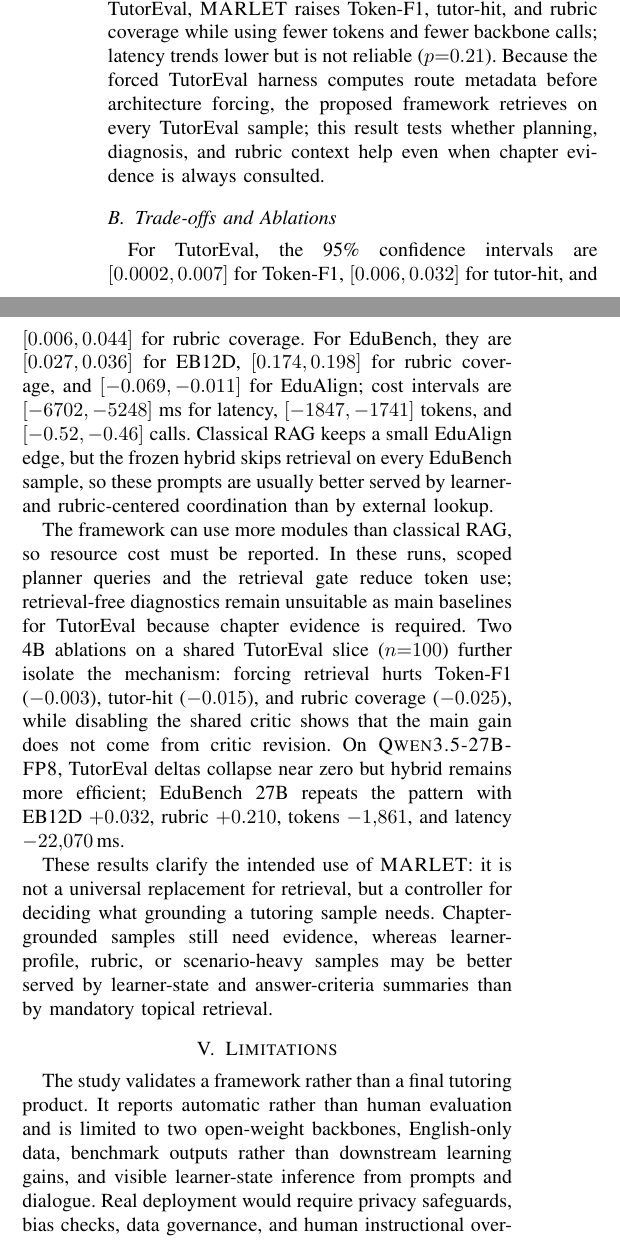
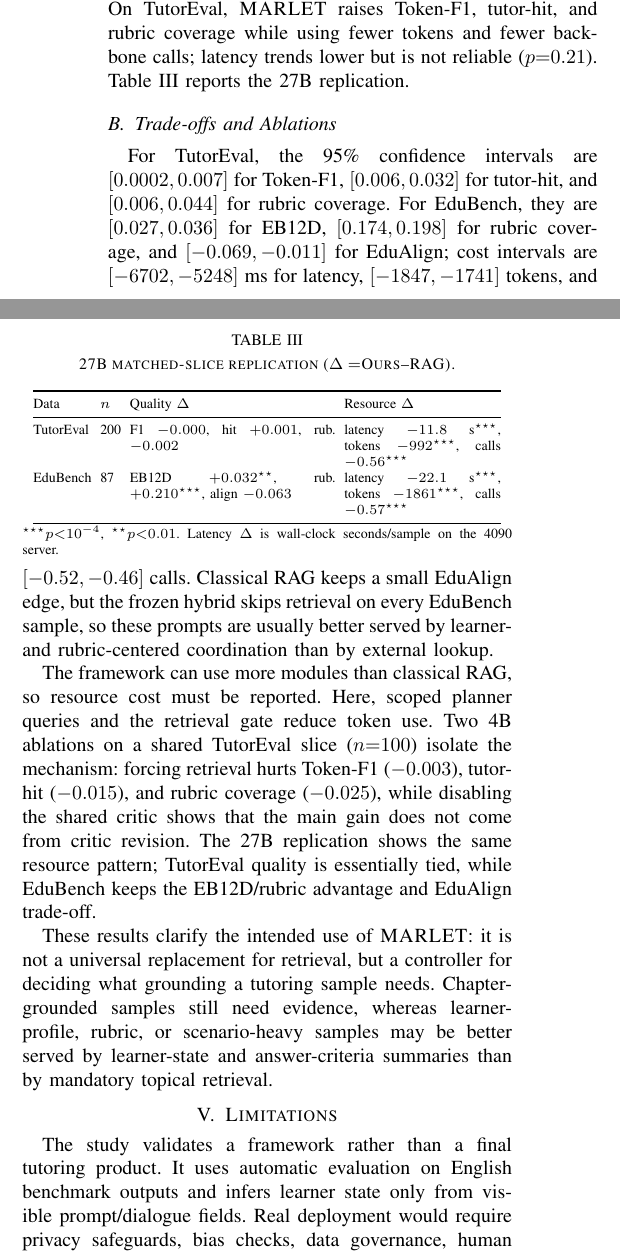
Before and after one commit to CatfishW/MultiAgentOL, a LaTeX paper (main_smc.tex): two parts of the columns of page 5 of 6, joined at a grey line, cut so that both start at the same text. Compiled offline with pdfLaTeX.

Commit message:
Add 27B replication results table

```diff
--- a/main_smc.tex
+++ b/main_smc.tex
@@ -26,7 +26,7 @@
 \setlength{\abovedisplayshortskip}{2pt plus 1pt minus 1pt}
 \setlength{\belowdisplayshortskip}{2pt plus 1pt minus 1pt}
 \setlength{\abovecaptionskip}{3pt}
-\setlength{\belowcaptionskip}{1pt}
+\setlength{\belowcaptionskip}{0pt}
 \title{\LARGE \bf
 MARLET: Multi-Agent Retrieval for\\
 Learning-State-Aware Educational Tutoring
@@ -196,6 +196,6 @@ The validation is fair at the infrastructure level but intentionally not identic
 
 \subsection{Framework Validation}
 
-Table~\ref{tab:validation_summary} reports paired matched-sample comparisons with bootstrap confidence intervals and permutation p-values. On TutorEval, \textsc{MARLET} raises Token-F1, tutor-hit, and rubric coverage while using fewer tokens and fewer backbone calls; latency trends lower but is not reliable ($p{=}0.21$). Because the forced TutorEval harness computes route metadata before architecture forcing, the proposed framework retrieves on every TutorEval sample; this result tests whether planning, diagnosis, and rubric context help even when chapter evidence is always consulted.
+Table~\ref{tab:validation_summary} reports paired matched-sample 4B comparisons with bootstrap confidence intervals and permutation p-values. On TutorEval, \textsc{MARLET} raises Token-F1, tutor-hit, and rubric coverage while using fewer tokens and fewer backbone calls; latency trends lower but is not reliable ($p{=}0.21$). Table~\ref{tab:validation_27b} reports the 27B replication.
 
 \begin{table}[t]
@@ -224,21 +224,39 @@ Data & Metric & RAG & Ours & $\Delta$ \\
 & Calls & 1.97 & \textbf{1.48} & $-0.49^{\star\star\star}$ \\
 \bottomrule
 \end{tabular}
-\begin{minipage}{\columnwidth}\footnotesize\vspace{0.2em}$^{\star\star\star}p{<}10^{-4}$, $^{\star\star}p{<}0.01$, $^{\star}p{<}0.05$. Runtime is mean wall-clock seconds per sample from paired 4B runs on the 4090 server.\end{minipage}
+\begin{minipage}{\columnwidth}\scriptsize\vspace{0.1em}$^{\star\star\star}p{<}10^{-4}$, $^{\star\star}p{<}0.01$, $^{\star}p{<}0.05$. Runtime is mean wall-clock seconds on the 4090 server.\end{minipage}
+\end{table}
+
+\begin{table}[t]
+\caption{27B matched-slice replication ($\Delta=$Ours--RAG).}
+\label{tab:validation_27b}
+\centering
+\scriptsize
+\setlength{\tabcolsep}{2.2pt}
+\renewcommand{\arraystretch}{0.98}
+\begin{tabular}{@{}llp{0.42\columnwidth}p{0.32\columnwidth}@{}}
+\toprule
+Data & $n$ & Quality $\Delta$ & Resource $\Delta$ \\
+\midrule
+TutorEval & 200 & F1 $-0.000$, hit $+0.001$, rub. $-0.002$ & latency $-11.8$ s$^{\star\star\star}$, tokens $-992^{\star\star\star}$, calls $-0.56^{\star\star\star}$ \\
+EduBench & 87 & EB12D $+0.032^{\star\star}$, rub. $+0.210^{\star\star\star}$, align $-0.063$ & latency $-22.1$ s$^{\star\star\star}$, tokens $-1861^{\star\star\star}$, calls $-0.57^{\star\star\star}$ \\
+\bottomrule
+\end{tabular}
+\begin{minipage}{\columnwidth}\scriptsize\vspace{0.1em}$^{\star\star\star}p{<}10^{-4}$, $^{\star\star}p{<}0.01$. Latency $\Delta$ is wall-clock seconds/sample on the 4090 server.\end{minipage}
 \end{table}
 
 \subsection{Trade-offs and Ablations}
 
 For TutorEval, the 95\% confidence intervals are $[0.0002,0.007]$ for Token-F1, $[0.006,0.032]$ for tutor-hit, and $[0.006,0.044]$ for rubric coverage. For EduBench, they are $[0.027,0.036]$ for EB12D, $[0.174,0.198]$ for rubric coverage, and $[-0.069,-0.011]$ for EduAlign; cost intervals are $[-6702,-5248]$ ms for latency, $[-1847,-1741]$ tokens, and $[-0.52,-0.46]$ calls. Classical RAG keeps a small EduAlign edge, but the frozen hybrid skips retrieval on every EduBench sample, so these prompts are usually better served by learner- and rubric-centered coordination than by external lookup.
 
-The framework can use more modules than classical RAG, so resource cost must be reported. In these runs, scoped planner queries and the retrieval gate reduce token use; retrieval-free diagnostics remain unsuitable as main baselines for TutorEval because chapter evidence is required. Two 4B ablations on a shared TutorEval slice ($n{=}100$) further isolate the mechanism: forcing retrieval hurts Token-F1 ($-0.003$), tutor-hit ($-0.015$), and rubric coverage ($-0.025$), while disabling the shared critic shows that the main gain does not come from critic revision. On \textsc{Qwen3.5-27B-FP8}, TutorEval deltas collapse near zero but hybrid remains more efficient; EduBench 27B repeats the pattern with EB12D $+0.032$, rubric $+0.210$, tokens $-1{,}861$, and latency $-22{,}070$\,ms.
+The framework can use more modules than classical RAG, so resource cost must be reported. Here, scoped planner queries and the retrieval gate reduce token use. Two 4B ablations on a shared TutorEval slice ($n{=}100$) isolate the mechanism: forcing retrieval hurts Token-F1 ($-0.003$), tutor-hit ($-0.015$), and rubric coverage ($-0.025$), while disabling the shared critic shows that the main gain does not come from critic revision. The 27B replication shows the same resource pattern; TutorEval quality is essentially tied, while EduBench keeps the EB12D/rubric advantage and EduAlign trade-off.
 
 These results clarify the intended use of \textsc{MARLET}: it is not a universal replacement for retrieval, but a controller for deciding what grounding a tutoring sample needs. Chapter-grounded samples still need evidence, whereas learner-profile, rubric, or scenario-heavy samples may be better served by learner-state and answer-criteria summaries than by mandatory topical retrieval.
 
 \section{Limitations}
 \label{sec:limitations}
 
-The study validates a framework rather than a final tutoring product. It reports automatic rather than human evaluation and is limited to two open-weight backbones, English-only data, benchmark outputs rather than downstream learning gains, and visible learner-state inference from prompts and dialogue. Real deployment would require privacy safeguards, bias checks, data governance, and human instructional oversight.
+The study validates a framework rather than a final tutoring product. It uses automatic evaluation on English benchmark outputs and infers learner state only from visible prompt/dialogue fields. Real deployment would require privacy safeguards, bias checks, data governance, human oversight, and downstream learning-gain studies.
 
 \section{Conclusion}
 \label{sec:conclusion}
```
Also changed, not shown: main_smc.pdf, main_smc.tex (14 more changed lines).
